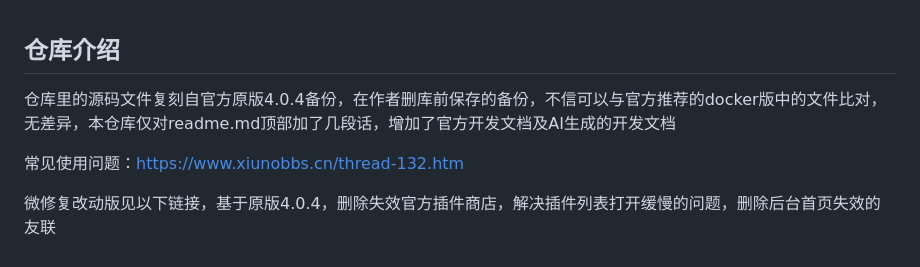
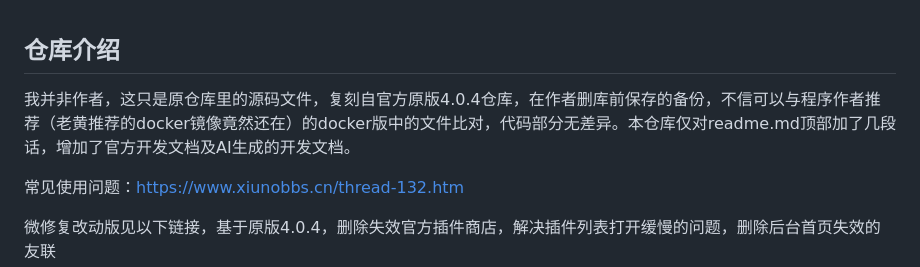
Before and after one commit to twsh0305/xiunobbs, a Markdown page: README.md, the part around the change. Drawn GitHub-style.

```diff
--- a/README.md
+++ b/README.md
@@ -1,5 +1,5 @@
 ## 仓库介绍
-仓库里的源码文件复刻自官方原版4.0.4备份，在作者删库前保存的备份，不信可以与官方推荐的docker版中的文件比对，无差异，本仓库仅对readme.md顶部加了几段话，增加了官方开发文档及AI生成的开发文档
+我并非作者，这只是原仓库里的源码文件，复刻自官方原版4.0.4仓库，在作者删库前保存的备份，不信可以与程序作者推荐（老黄推荐的docker镜像竟然还在）的docker版中的文件比对，代码部分无差异。本仓库仅对readme.md顶部加了几段话，增加了官方开发文档及AI生成的开发文档。
 
 常见使用问题：[https://www.xiunobbs.cn/thread-132.htm](https://www.xiunobbs.cn/thread-132.htm)
 
```
